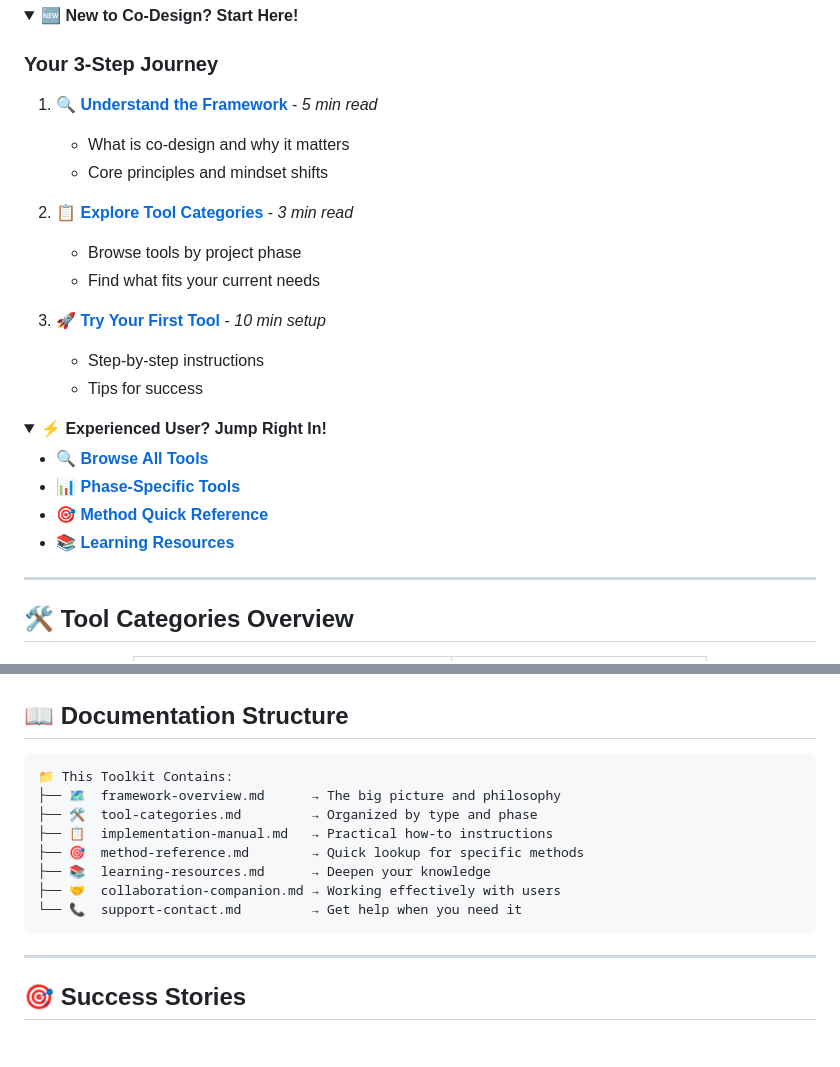
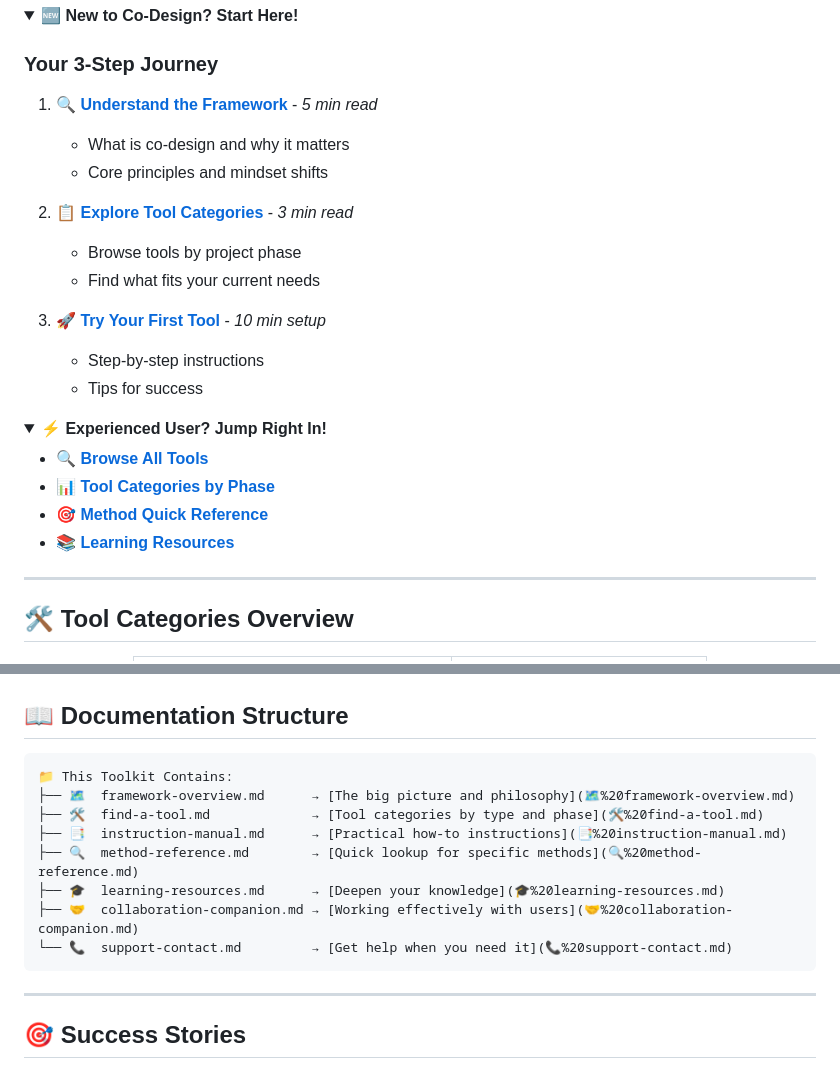
Before and after one commit to CherrelleTucker/codesign-toolkit, a Markdown page: README.md, 2 parts joined by grey strips. Rendered like a GitHub page; folded sections open; blank space fills up the shorter version.

````diff
--- a/README.md
+++ b/README.md
@@ -65,10 +65,10 @@ graph LR
 <details>
 <summary><strong>⚡ Experienced User? Jump Right In!</strong></summary>
 
-- 🔍 **[Browse All Tools](https://github.com/your-repo/issues?q=is%3Aissue+label%3Atool)**
-- 📊 **[Phase-Specific Tools](tool-categories.md#by-phase)**
-- 🎯 **[Method Quick Reference](method-reference.md)**
-- 📚 **[Learning Resources](learning-resources.md)**
+- 🔍 **[Browse All Tools](https://github.com/CherrelleTucker/codesign-toolkit/issues?q=is%3Aissue+label%3Atool)**
+- 📊 **[Tool Categories by Phase](🛠️%20find-a-tool.md)**
+- 🎯 **[Method Quick Reference](🔍%20method-reference.md)**
+- 📚 **[Learning Resources](🎓%20learning-resources.md)**
 
 </details>
 
@@ -114,16 +114,14 @@ graph LR
 
 ## 📖 Documentation Structure
 
-```
-📁 This Toolkit Contains:
-├── 🗺️  framework-overview.md      → The big picture and philosophy
-├── 🛠️  tool-categories.md         → Organized by type and phase
-├── 📋  implementation-manual.md   → Practical how-to instructions
-├── 🎯  method-reference.md        → Quick lookup for specific methods
-├── 📚  learning-resources.md      → Deepen your knowledge
-├── 🤝  collaboration-companion.md → Working effectively with users
-└── 📞  support-contact.md         → Get help when you need it
-```
+    📁 This Toolkit Contains:
+    ├── 🗺️  framework-overview.md      → [The big picture and philosophy](🗺️%20framework-overview.md)
+    ├── 🛠️  find-a-tool.md             → [Tool categories by type and phase](🛠️%20find-a-tool.md)
+    ├── 📑  instruction-manual.md      → [Practical how-to instructions](📑%20instruction-manual.md)
+    ├── 🔍  method-reference.md        → [Quick lookup for specific methods](🔍%20method-reference.md)
+    ├── 🎓  learning-resources.md      → [Deepen your knowledge](🎓%20learning-resources.md)
+    ├── 🤝  collaboration-companion.md → [Working effectively with users](🤝%20collaboration-companion.md)
+    └── 📞  support-contact.md         → [Get help when you need it](📞%20support-contact.md)
 
 ---
 
````
Also changed, not shown: other parts of README.md (+15 -13 lines).
